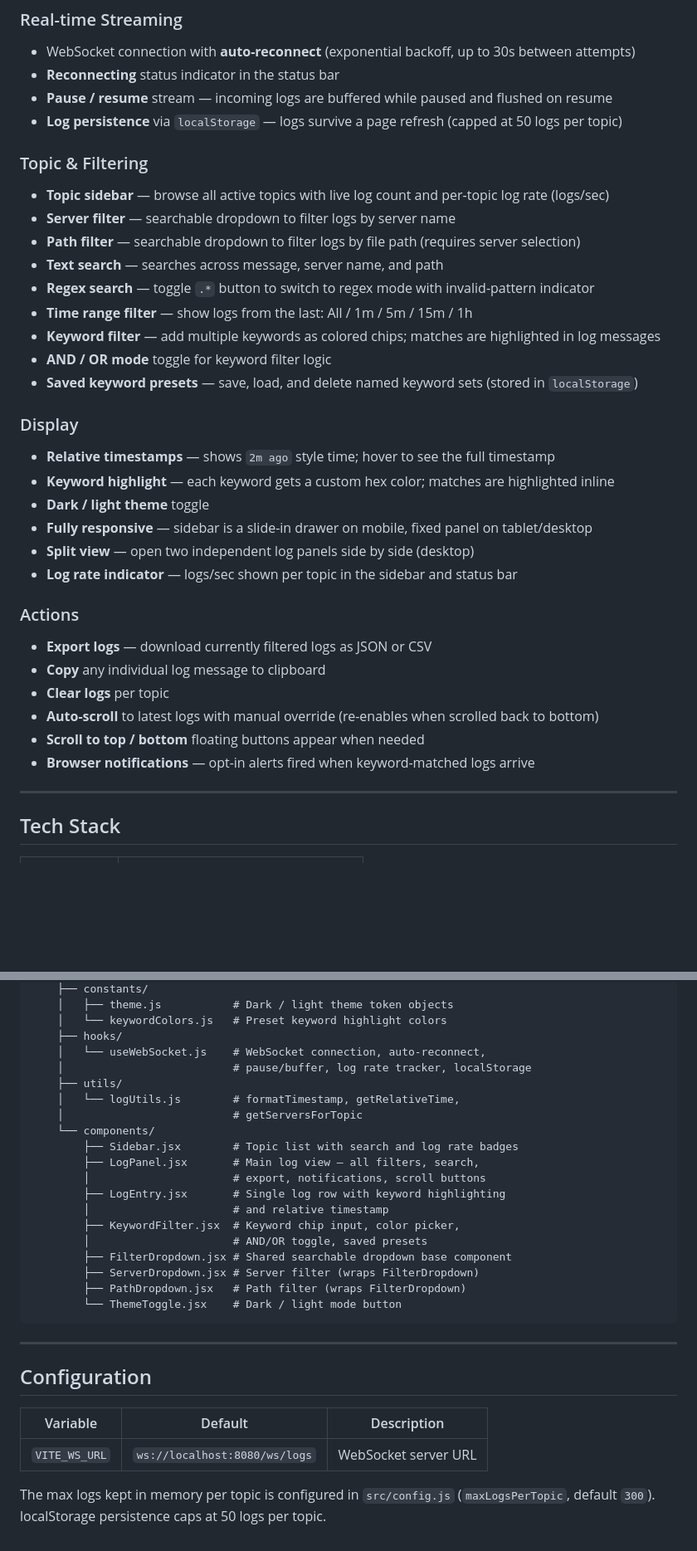
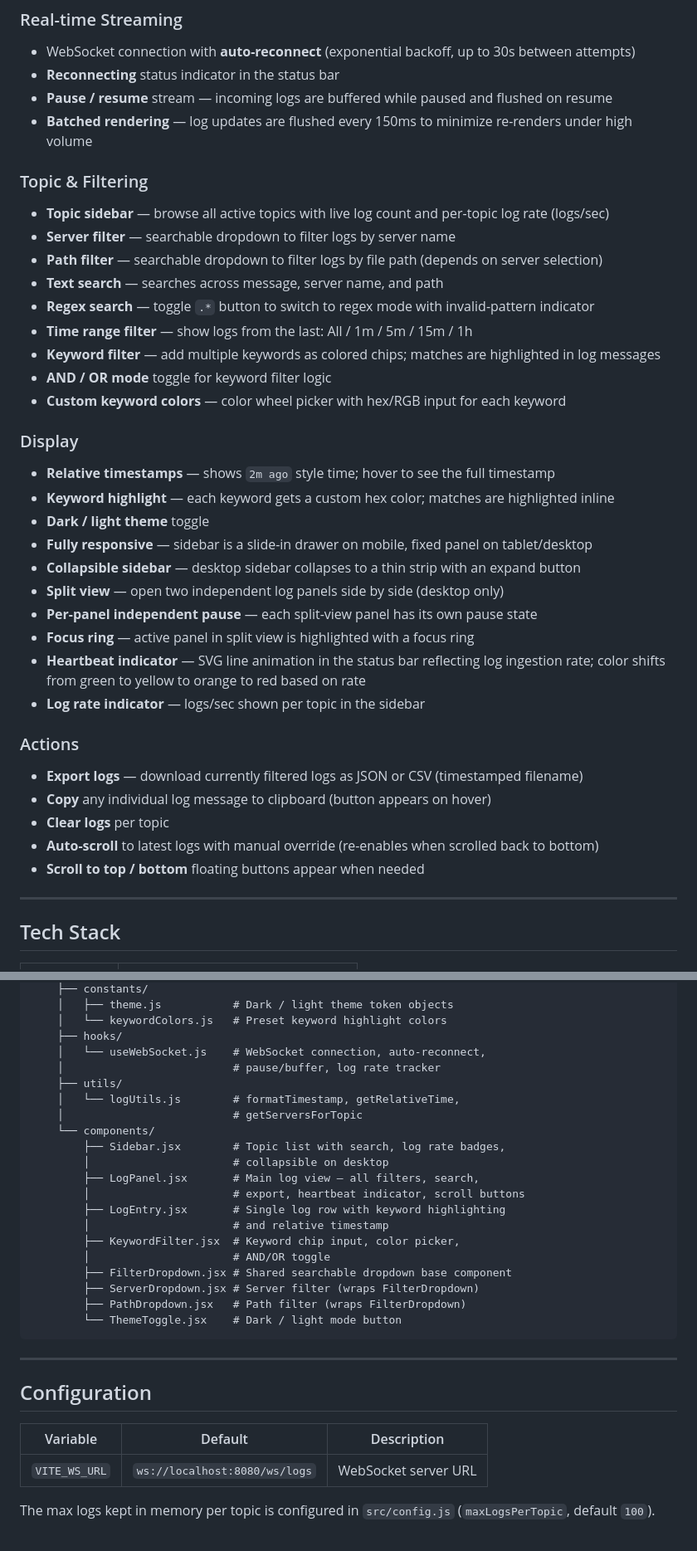
Before and after one commit to MUNYCHA/log-dashboard-ui, a Markdown page: README.md, 2 parts joined by grey strips. Shown at 83% size. Rendered like a GitHub page; blank space fills up the shorter version.

Commit message:
docs: update README to match actual project behavior
Remove references to unimplemented features (localStorage persistence,
saved keyword presets, browser notifications). Add missing features
(heartbeat indicator, collapsible sidebar, per-panel pause, batched
rendering). Fix maxLogsPerTopic default from 300 to 100.

Co-Authored-By: Claude Opus 4.6 <noreply@anthropic.com>

```diff
--- a/README.md
+++ b/README.md
@@ -10,34 +10,37 @@ A real-time log monitoring dashboard built with React + Vite. Connects to a WebS
 - WebSocket connection with **auto-reconnect** (exponential backoff, up to 30s between attempts)
 - **Reconnecting** status indicator in the status bar
 - **Pause / resume** stream — incoming logs are buffered while paused and flushed on resume
-- **Log persistence** via `localStorage` — logs survive a page refresh (capped at 50 logs per topic)
+- **Batched rendering** — log updates are flushed every 150ms to minimize re-renders under high volume
 
 ### Topic & Filtering
 - **Topic sidebar** — browse all active topics with live log count and per-topic log rate (logs/sec)
 - **Server filter** — searchable dropdown to filter logs by server name
-- **Path filter** — searchable dropdown to filter logs by file path (requires server selection)
+- **Path filter** — searchable dropdown to filter logs by file path (depends on server selection)
 - **Text search** — searches across message, server name, and path
 - **Regex search** — toggle `.*` button to switch to regex mode with invalid-pattern indicator
 - **Time range filter** — show logs from the last: All / 1m / 5m / 15m / 1h
 - **Keyword filter** — add multiple keywords as colored chips; matches are highlighted in log messages
 - **AND / OR mode** toggle for keyword filter logic
-- **Saved keyword presets** — save, load, and delete named keyword sets (stored in `localStorage`)
+- **Custom keyword colors** — color wheel picker with hex/RGB input for each keyword
 
 ### Display
 - **Relative timestamps** — shows `2m ago` style time; hover to see the full timestamp
 - **Keyword highlight** — each keyword gets a custom hex color; matches are highlighted inline
 - **Dark / light theme** toggle
 - **Fully responsive** — sidebar is a slide-in drawer on mobile, fixed panel on tablet/desktop
-- **Split view** — open two independent log panels side by side (desktop)
-- **Log rate indicator** — logs/sec shown per topic in the sidebar and status bar
+- **Collapsible sidebar** — desktop sidebar collapses to a thin strip with an expand button
+- **Split view** — open two independent log panels side by side (desktop only)
+- **Per-panel independent pause** — each split-view panel has its own pause state
+- **Focus ring** — active panel in split view is highlighted with a focus ring
+- **Heartbeat indicator** — SVG line animation in the status bar reflecting log ingestion rate; color shifts from green to yellow to orange to red based on rate
+- **Log rate indicator** — logs/sec shown per topic in the sidebar
 
 ### Actions
-- **Export logs** — download currently filtered logs as JSON or CSV
-- **Copy** any individual log message to clipboard
+- **Export logs** — download currently filtered logs as JSON or CSV (timestamped filename)
+- **Copy** any individual log message to clipboard (button appears on hover)
 - **Clear logs** per topic
 - **Auto-scroll** to latest logs with manual override (re-enables when scrolled back to bottom)
 - **Scroll to top / bottom** floating buttons appear when needed
-- **Browser notifications** — opt-in alerts fired when keyword-matched logs arrive
 
 ---
 
@@ -169,18 +170,19 @@ log-dashboard-ui/
     │   └── keywordColors.js   # Preset keyword highlight colors
     ├── hooks/
     │   └── useWebSocket.js    # WebSocket connection, auto-reconnect,
-    │                          # pause/buffer, log rate tracker, localStorage
+    │                          # pause/buffer, log rate tracker
     ├── utils/
     │   └── logUtils.js        # formatTimestamp, getRelativeTime,
     │                          # getServersForTopic
     └── components/
-        ├── Sidebar.jsx        # Topic list with search and log rate badges
+        ├── Sidebar.jsx        # Topic list with search, log rate badges,
+        │                      # collapsible on desktop
         ├── LogPanel.jsx       # Main log view — all filters, search,
-        │                      # export, notifications, scroll buttons
+        │                      # export, heartbeat indicator, scroll buttons
         ├── LogEntry.jsx       # Single log row with keyword highlighting
         │                      # and relative timestamp
         ├── KeywordFilter.jsx  # Keyword chip input, color picker,
-        │                      # AND/OR toggle, saved presets
+        │                      # AND/OR toggle
         ├── FilterDropdown.jsx # Shared searchable dropdown base component
         ├── ServerDropdown.jsx # Server filter (wraps FilterDropdown)
         ├── PathDropdown.jsx   # Path filter (wraps FilterDropdown)
@@ -195,4 +197,4 @@ log-dashboard-ui/
 |---|---|---|
 | `VITE_WS_URL` | `ws://localhost:8080/ws/logs` | WebSocket server URL |
 
-The max logs kept in memory per topic is configured in `src/config.js` (`maxLogsPerTopic`, default `300`). localStorage persistence caps at 50 logs per topic.
+The max logs kept in memory per topic is configured in `src/config.js` (`maxLogsPerTopic`, default `100`).
```
Also changed, not shown: other parts of README.md (+0 -2 lines).
